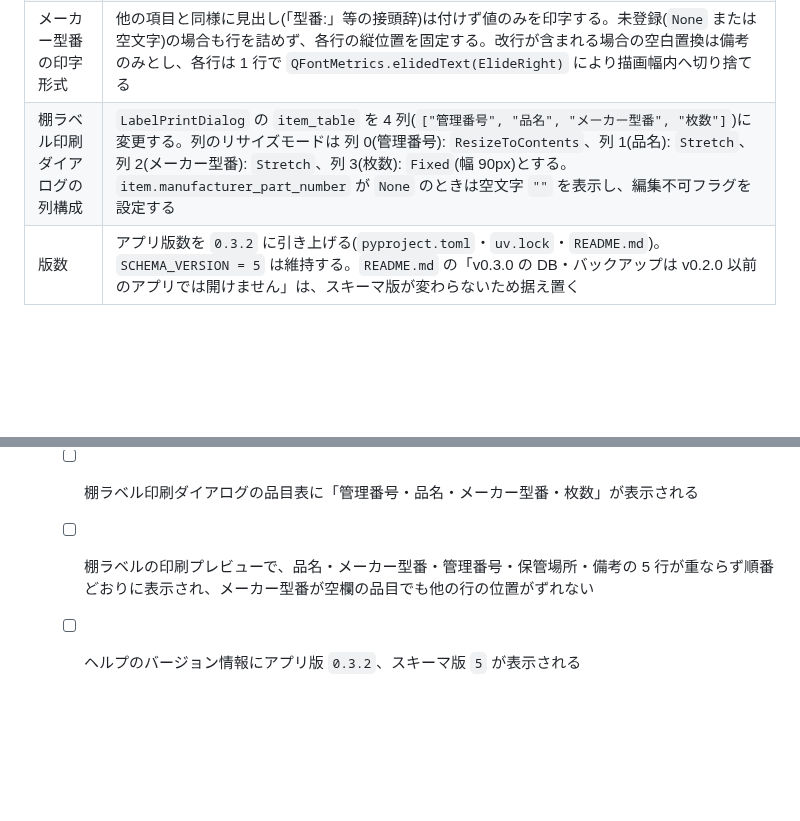
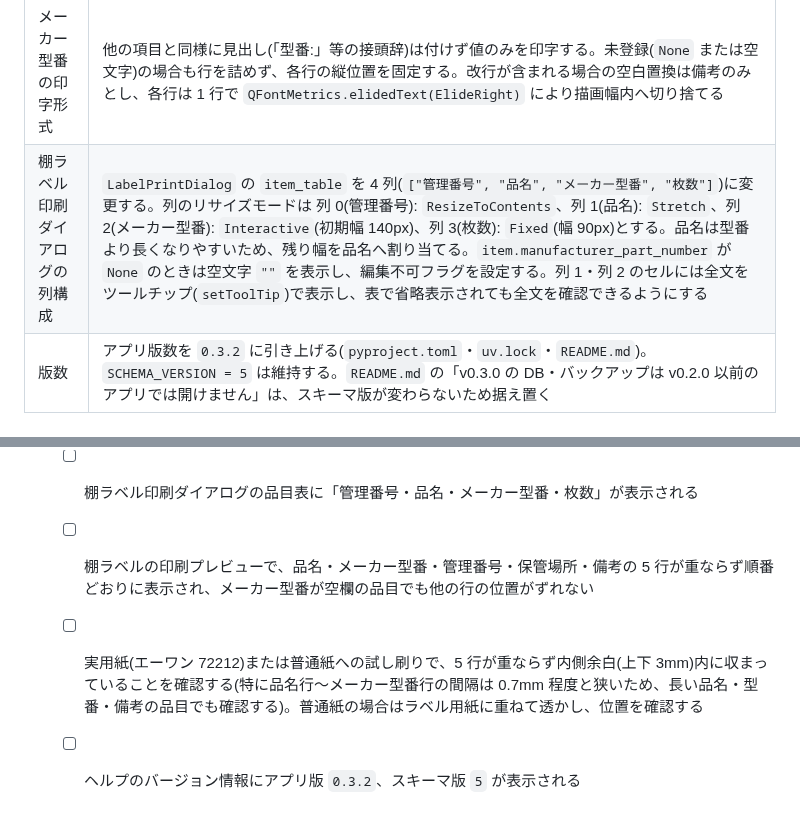
Before and after one commit to sho-kawasaki-dd/inventory-management-app, a Markdown page: docs/plan/実装計画書_v0.3.2_棚ラベルメーカー型番追加.md, 2 parts joined by grey strips. Drawn GitHub-style; blank space fills up the shorter version.

```diff
--- a/docs/plan/実装計画書_v0.3.2_棚ラベルメーカー型番追加.md
+++ b/docs/plan/実装計画書_v0.3.2_棚ラベルメーカー型番追加.md
@@ -51,7 +51,7 @@
 | ラベルの印字項目と順序 | 上から順に **品名・メーカー型番・管理番号・保管場所・備考** の 5 行固定とする(用途は印字しない) |
 | 各行のフォントと縦位置 | ラベル内側余白は 3.0mm を維持し、`_LABEL_TEXT_ROWS` を次の 5 行定義とする。①品名(太字 11pt、`top_offset_mm = 3.0`)、②メーカー型番(標準 10pt、`top_offset_mm = 9.5`)、③管理番号(太字 14pt、`top_offset_mm = 16.0`)、④保管場所(標準 10pt、`top_offset_mm = 24.5`)、⑤備考(標準 9pt、`top_offset_mm = 31.5`) |
 | メーカー型番の印字形式 | 他の項目と同様に見出し(「型番:」等の接頭辞)は付けず値のみを印字する。未登録(`None` または空文字)の場合も行を詰めず、各行の縦位置を固定する。改行が含まれる場合の空白置換は備考のみとし、各行は 1 行で `QFontMetrics.elidedText(ElideRight)` により描画幅内へ切り捨てる |
-| 棚ラベル印刷ダイアログの列構成 | `LabelPrintDialog` の `item_table` を 4 列(`["管理番号", "品名", "メーカー型番", "枚数"]`)に変更する。列のリサイズモードは 列 0(管理番号): `ResizeToContents`、列 1(品名): `Stretch`、列 2(メーカー型番): `Stretch`、列 3(枚数): `Fixed`(幅 90px)とする。`item.manufacturer_part_number` が `None` のときは空文字 `""` を表示し、編集不可フラグを設定する |
+| 棚ラベル印刷ダイアログの列構成 | `LabelPrintDialog` の `item_table` を 4 列(`["管理番号", "品名", "メーカー型番", "枚数"]`)に変更する。列のリサイズモードは 列 0(管理番号): `ResizeToContents`、列 1(品名): `Stretch`、列 2(メーカー型番): `Interactive`(初期幅 140px)、列 3(枚数): `Fixed`(幅 90px)とする。品名は型番より長くなりやすいため、残り幅を品名へ割り当てる。`item.manufacturer_part_number` が `None` のときは空文字 `""` を表示し、編集不可フラグを設定する。列 1・列 2 のセルには全文をツールチップ(`setToolTip`)で表示し、表で省略表示されても全文を確認できるようにする |
 | 版数 | アプリ版数を `0.3.2` に引き上げる(`pyproject.toml`・`uv.lock`・`README.md`)。`SCHEMA_VERSION = 5` は維持する。`README.md` の「v0.3.0 の DB・バックアップは v0.2.0 以前のアプリでは開けません」は、スキーマ版が変わらないため据え置く |
 
 ### 2.4 対象外
@@ -118,4 +126,5 @@
 - [ ] 手動確認(`INVENTORY_MANAGER_MINI_DATA_DIR` に一時保存先を指定して `uv run python -m inventory_manager_mini` を起動する。既定の保存先は使わない)
   - [ ] 棚ラベル印刷ダイアログの品目表に「管理番号・品名・メーカー型番・枚数」が表示される
   - [ ] 棚ラベルの印刷プレビューで、品名・メーカー型番・管理番号・保管場所・備考の 5 行が重ならず順番どおりに表示され、メーカー型番が空欄の品目でも他の行の位置がずれない
+  - [ ] 実用紙(エーワン 72212)または普通紙への試し刷りで、5 行が重ならず内側余白(上下 3mm)内に収まっていることを確認する(特に品名行〜メーカー型番行の間隔は 0.7mm 程度と狭いため、長い品名・型番・備考の品目でも確認する)。普通紙の場合はラベル用紙に重ねて透かし、位置を確認する
   - [ ] ヘルプのバージョン情報にアプリ版 `0.3.2`、スキーマ版 `5` が表示される
```
Also changed, not shown: other parts of docs/plan/実装計画書_v0.3.2_棚ラベルメーカー型番追加.md (+17 -9 lines).
